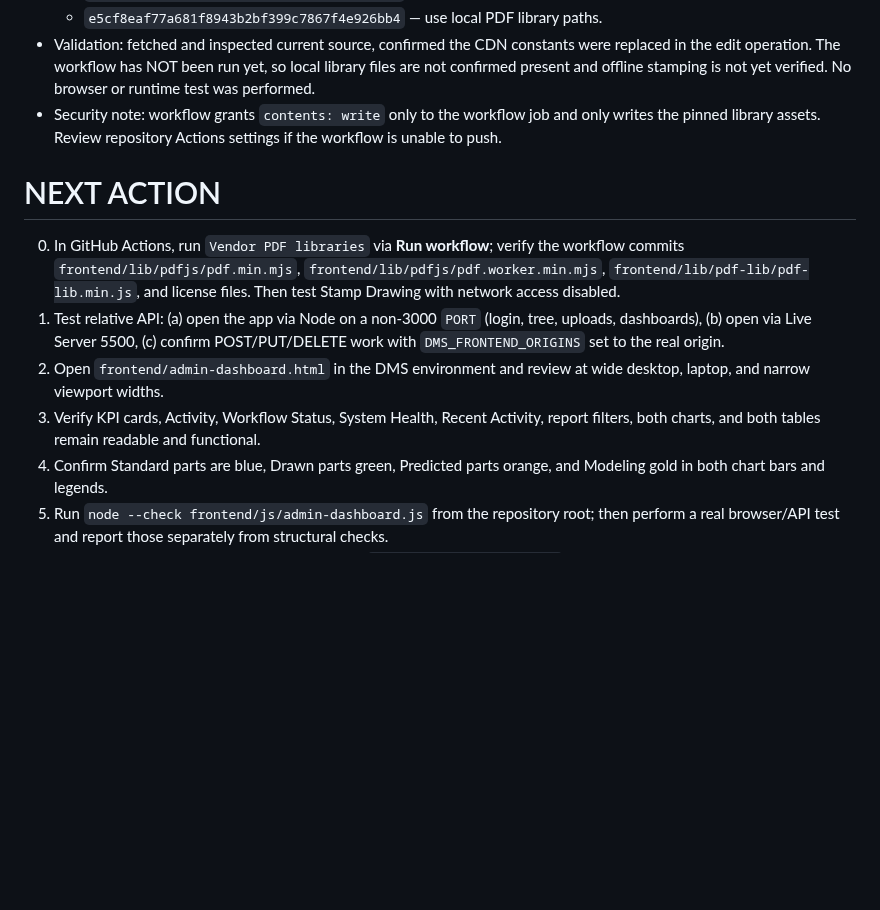
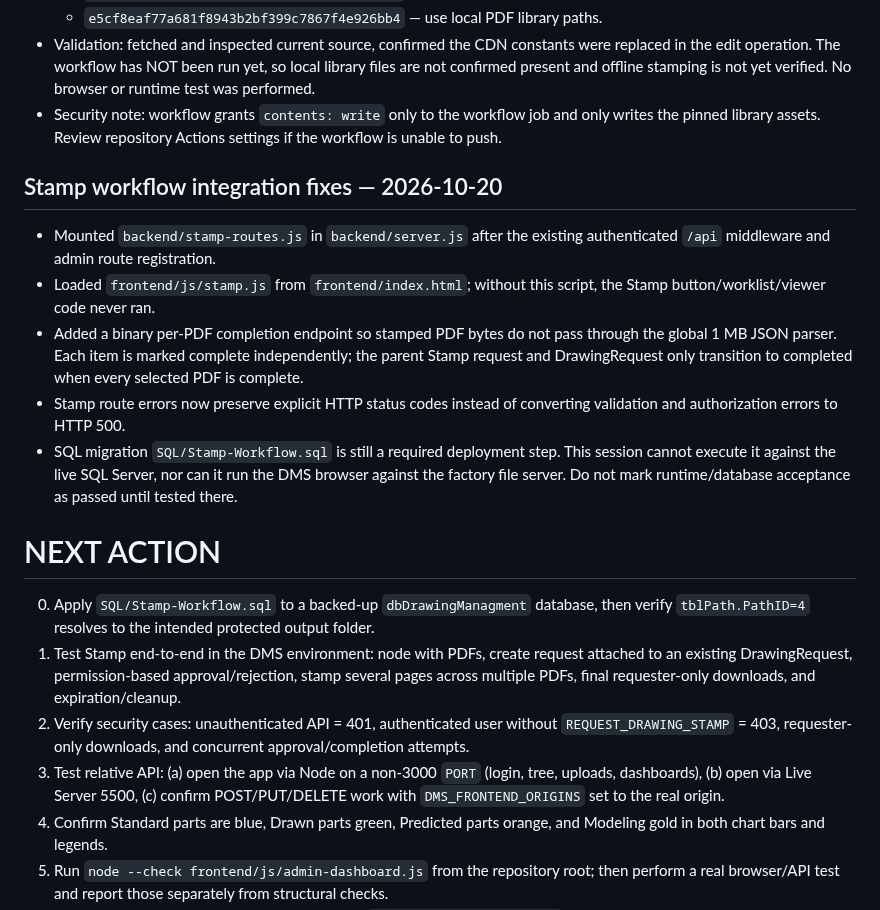
Before and after one commit to AliAbolghandi/Drawing-Management-System-DMS-, a Markdown page: AI_PROJECT_STATE.md, the part around the change. Rendered like a GitHub page; blank space fills up the shorter version.

Commit message:
Record Stamp workflow integration and validation state

```diff
--- a/AI_PROJECT_STATE.md
+++ b/AI_PROJECT_STATE.md
@@ -169,12 +169,20 @@ User reported that the `Production Reports` section calculates incorrect values,
 - Validation: fetched and inspected current source, confirmed the CDN constants were replaced in the edit operation. The workflow has NOT been run yet, so local library files are not confirmed present and offline stamping is not yet verified. No browser or runtime test was performed.
 - Security note: workflow grants `contents: write` only to the workflow job and only writes the pinned library assets. Review repository Actions settings if the workflow is unable to push.
 
+## Stamp workflow integration fixes — 2026-10-20
+
+- Mounted `backend/stamp-routes.js` in `backend/server.js` after the existing authenticated `/api` middleware and admin route registration.
+- Loaded `frontend/js/stamp.js` from `frontend/index.html`; without this script, the Stamp button/worklist/viewer code never ran.
+- Added a binary per-PDF completion endpoint so stamped PDF bytes do not pass through the global 1 MB JSON parser. Each item is marked complete independently; the parent Stamp request and DrawingRequest only transition to completed when every selected PDF is complete.
+- Stamp route errors now preserve explicit HTTP status codes instead of converting validation and authorization errors to HTTP 500.
+- SQL migration `SQL/Stamp-Workflow.sql` is still a required deployment step. This session cannot execute it against the live SQL Server, nor can it run the DMS browser against the factory file server. Do not mark runtime/database acceptance as passed until tested there.
+
 # NEXT ACTION
 
-0. In GitHub Actions, run `Vendor PDF libraries` via **Run workflow**; verify the workflow commits `frontend/lib/pdfjs/pdf.min.mjs`, `frontend/lib/pdfjs/pdf.worker.min.mjs`, `frontend/lib/pdf-lib/pdf-lib.min.js`, and license files. Then test Stamp Drawing with network access disabled.
-1. Test relative API: (a) open the app via Node on a non-3000 `PORT` (login, tree, uploads, dashboards), (b) open via Live Server 5500, (c) confirm POST/PUT/DELETE work with `DMS_FRONTEND_ORIGINS` set to the real origin.
-2. Open `frontend/admin-dashboard.html` in the DMS environment and review at wide desktop, laptop, and narrow viewport widths.
-3. Verify KPI cards, Activity, Workflow Status, System Health, Recent Activity, report filters, both charts, and both tables remain readable and functional.
+0. Apply `SQL/Stamp-Workflow.sql` to a backed-up `dbDrawingManagment` database, then verify `tblPath.PathID=4` resolves to the intended protected output folder.
+1. Test Stamp end-to-end in the DMS environment: node with PDFs, create request attached to an existing DrawingRequest, permission-based approval/rejection, stamp several pages across multiple PDFs, final requester-only downloads, and expiration/cleanup.
+2. Verify security cases: unauthenticated API = 401, authenticated user without `REQUEST_DRAWING_STAMP` = 403, requester-only downloads, and concurrent approval/completion attempts.
+3. Test relative API: (a) open the app via Node on a non-3000 `PORT` (login, tree, uploads, dashboards), (b) open via Live Server 5500, (c) confirm POST/PUT/DELETE work with `DMS_FRONTEND_ORIGINS` set to the real origin.
 4. Confirm Standard parts are blue, Drawn parts green, Predicted parts orange, and Modeling gold in both chart bars and legends.
 5. Run `node --check frontend/js/admin-dashboard.js` from the repository root; then perform a real browser/API test and report those separately from structural checks.
 6. Continue validating Production Reports against `DrawingRequestExpertWork` without changing the database schema.
```
